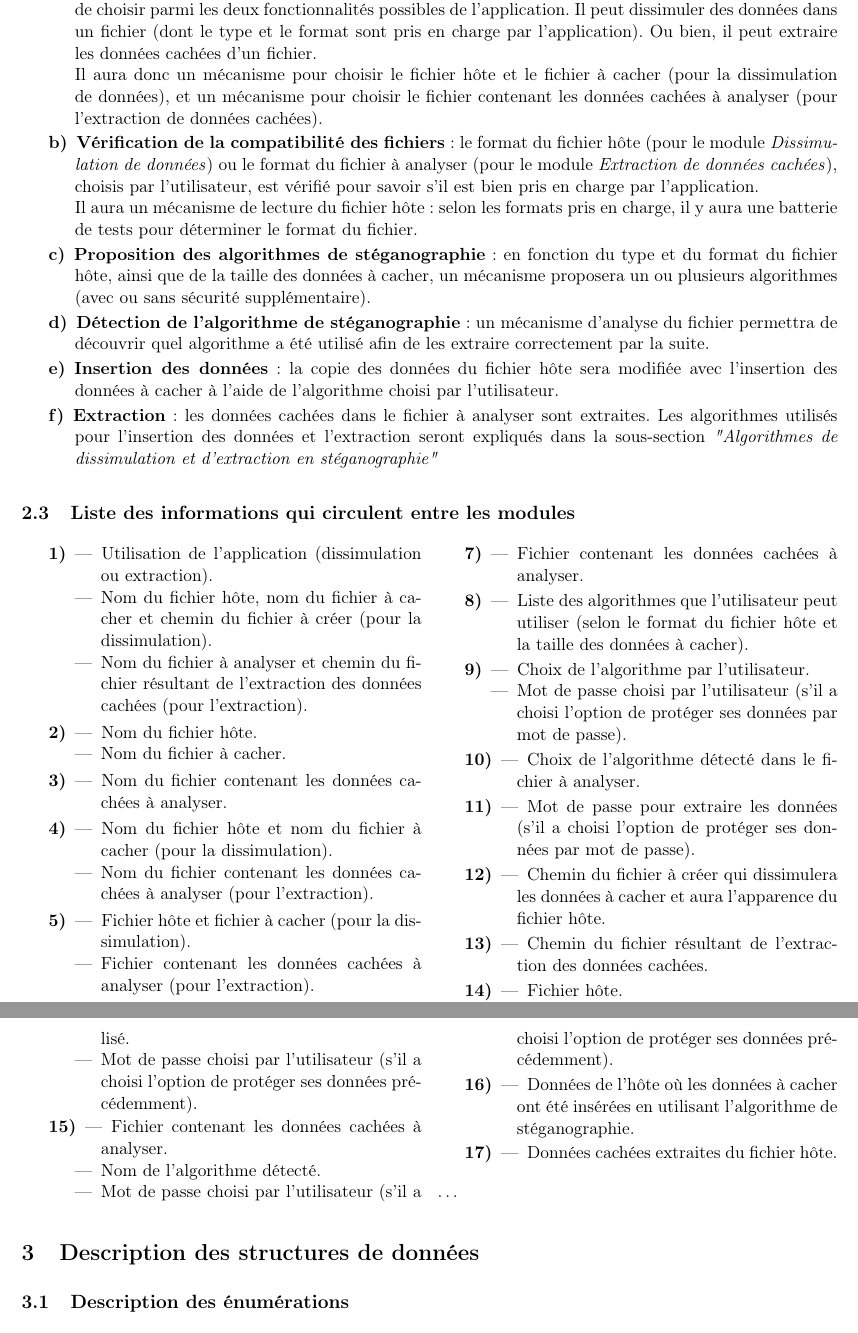
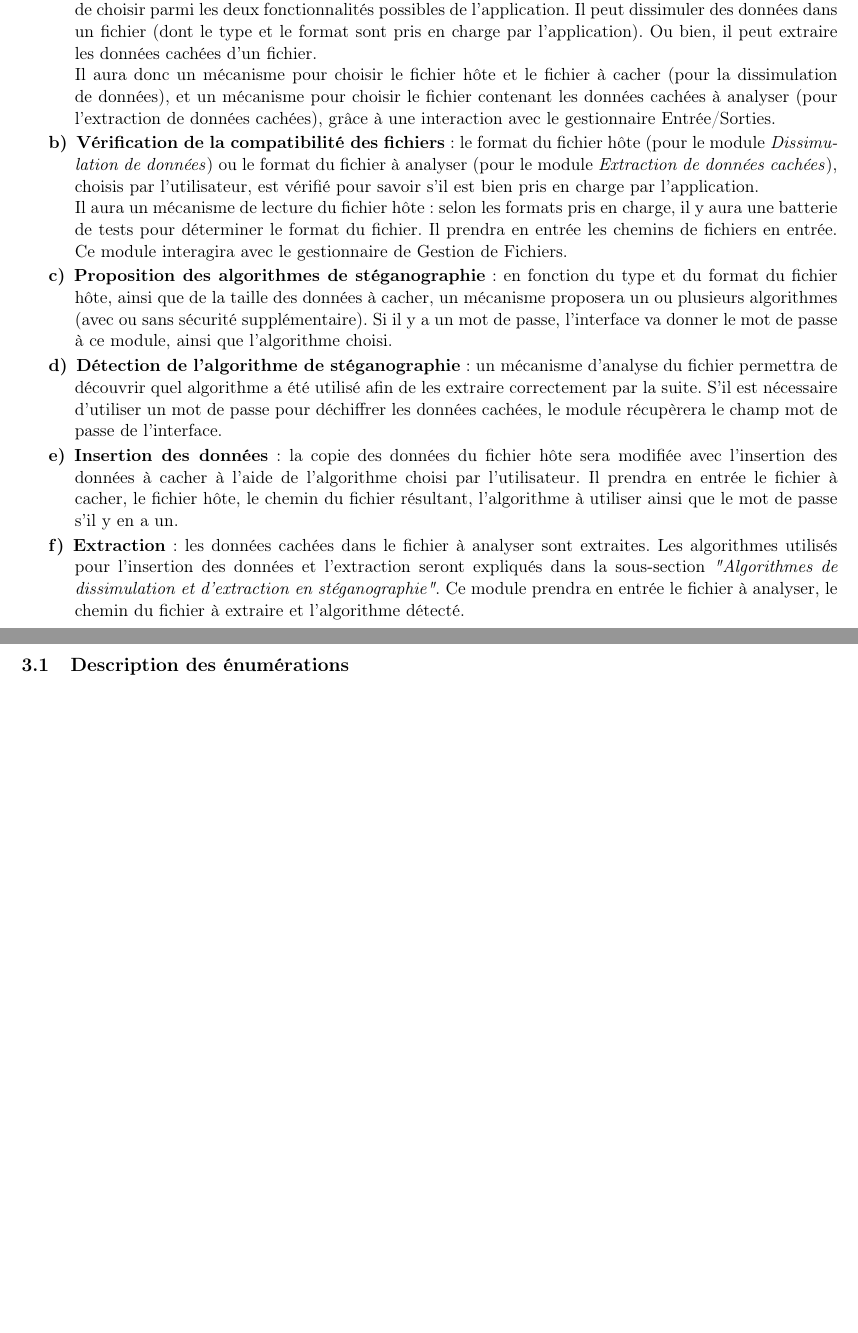
Before and after one commit to Heisenberk/StegX, a LaTeX document (report/3.Specifications/specifications.tex): two parts of pages 5 and 6 of 10 before the commit and two parts of pages 5 and 6 of 9 after it, joined at a grey line, cut so that both start at the same text, the shorter picture padded with empty space. Compiled offline with pdfLaTeX.

Commit message:
Correction specifications
correction organigramme plus court

```diff
--- a/report/3.Specifications/specifications.tex
+++ b/report/3.Specifications/specifications.tex
@@ -92,8 +92,7 @@ des différents modules de l'application.
     Il aura donc un mécanisme pour choisir le fichier hôte et le fichier
     à cacher (pour la dissimulation de données), et un mécanisme pour choisir le
     fichier contenant les données cachées à analyser (pour l'extraction de
-    données cachées).
-
+    données cachées), grâce à une interaction avec le gestionnaire Entrée/Sorties.
 
 \item[b)] \textbf{Vérification de la compatibilité des fichiers} : le format
 	du fichier hôte (pour le module \textit{Dissimulation de données}) ou
@@ -103,56 +102,34 @@ des différents modules de l'application.
 	Il aura un mécanisme de lecture du fichier hôte : selon les formats
 	pris en charge, il y aura une batterie de tests pour déterminer le
 	format du fichier.
+	Il prendra en entrée les chemins de fichiers en entrée. Ce module interagira
+	avec le gestionnaire de Gestion de Fichiers.
 
 \item[c)] \textbf{Proposition des algorithmes de stéganographie} : en fonction
     du type et du format du fichier hôte, ainsi que de la taille des données à
     cacher, un mécanisme proposera un ou plusieurs algorithmes (avec ou sans
-    sécurité supplémentaire).
+    sécurité supplémentaire). Si il y a un mot de passe, l'interface va
+    donner le mot de passe à ce module, ainsi que l'algorithme choisi.
 
 \item[d)] \textbf{Détection de l'algorithme de stéganographie} : un mécanisme
 	d'analyse du fichier permettra de découvrir quel algorithme a été utilisé
-	afin de les extraire correctement par la suite.
+	afin de les extraire correctement par la suite. S'il est nécessaire
+	d'utiliser un mot de passe pour déchiffrer les données cachées, le module
+	récupèrera le champ mot de passe de l'interface.
 
 \item[e)] \textbf{Insertion des données} : la copie des données du fichier hôte
     sera modifiée avec l'insertion des données à cacher à l'aide de l'algorithme
     choisi par l'utilisateur.
+    Il prendra en entrée le fichier à cacher, le fichier hôte, le chemin du
+    fichier résultant, l'algorithme à utiliser ainsi que le mot de passe
+    s'il y en a un.
 
 \item[f)] \textbf{Extraction} : les données cachées dans le fichier à analyser
     sont extraites. Les algorithmes utilisés pour l'insertion des données
     et l'extraction seront expliqués dans la sous-section \textit{"Algorithmes
-    de dissimulation et d'extraction en stéganographie"}
+    de dissimulation et d'extraction en stéganographie"}.
+    Ce module prendra en entrée le fichier à analyser, le chemin du fichier
+    à extraire et l'algorithme détecté.
 
 \end{description}
 
-\subsection{Liste des informations qui circulent entre les modules}
-
-\begin{multicols}{2}
-\begin{description}
-\item[1)]
-\begin{itemize}
-\item Utilisation de l'application (dissimulation ou extraction).
-\item Nom du fichier hôte, nom du fichier à cacher et chemin du fichier à créer
-    (pour la dissimulation).
-\item Nom du fichier à analyser et chemin du fichier résultant de l'extraction
-    des données cachées (pour l'extraction).
-\end{itemize}
-\item[2)]
-\begin{itemize}
-\item Nom du fichier hôte.
-\item Nom du fichier à cacher.
-\end{itemize}
-\item[3)]
-\begin{itemize}
-\item Nom du fichier contenant les données cachées à analyser.
-\end{itemize}
-\item[4)]
-\begin{itemize}
-\item Nom du fichier hôte et nom du fichier à cacher (pour la dissimulation).
-\item Nom du fichier contenant les données cachées à analyser (pour
-    l'extraction).
-\end{itemize}
-\item[5)]
-\begin{itemize}
-\item Fichier hôte et fichier à cacher (pour la dissimulation).
-\item Fichier contenant les données cachées à analyser (pour l'extraction).
-\end{itemize}
@@ -164,63 +136,4 @@ des différents modules de l'application.
-\item[7)]
-\begin{itemize}
-\item Fichier contenant les données cachées à analyser.
-\end{itemize}
-\item[8)]
-\begin{itemize}
-\item Liste des algorithmes que l'utilisateur peut utiliser (selon le format du
-    fichier hôte et la taille des données à cacher).
-\end{itemize}
-\item[9)]
-\begin{itemize}
-\item Choix de l'algorithme par l'utilisateur.
-\item Mot de passe choisi par l'utilisateur (s'il a choisi l'option de protéger
-    ses données par mot de passe).
-\end{itemize}
-\item[10)]
-\begin{itemize}
-\item Choix de l'algorithme détecté dans le fichier à analyser.
-\end{itemize}
-\item[11)]
-\begin{itemize}
-\item Mot de passe pour extraire les données (s'il a choisi l'option de
-    protéger ses données par mot de passe).
-\end{itemize}
-\item[12)]
-\begin{itemize}
-\item Chemin du fichier à créer qui dissimulera les données à cacher et aura
-    l'apparence du fichier hôte.
-\end{itemize}
-\item[13)]
-\begin{itemize}
-\item Chemin du fichier résultant de l'extraction des données cachées.
-\end{itemize}
-\item[14)]
-\begin{itemize}
-\item Fichier hôte.
-\item Fichier à cacher.
-\item Nom de l'algorithme de stéganographie utilisé.
-\item Mot de passe choisi par l'utilisateur (s'il a choisi l'option de protéger
-    ses données précédemment).
-\end{itemize}
-\item[15)]
-\begin{itemize}
-\item Fichier contenant les données cachées à analyser.
-\item Nom de l'algorithme détecté.
-\item Mot de passe choisi par l'utilisateur (s'il a choisi l'option de protéger
-    ses données précédemment).
-\end{itemize}
-\item[16)]
-\begin{itemize}
-\item Données de l'hôte où les données à cacher ont été insérées en utilisant
-    l'algorithme de stéganographie.
-\end{itemize}
-\item[17)]
-\begin{itemize}
-\item Données cachées extraites du fichier hôte.
-\end{itemize}
-\end{description}
-  \ldots
-\end{multicols}
+\newpage
 
 \section{Description des structures de données}
 
```
Also changed, not shown: report/3.Specifications/specifications.tex (19 more changed lines).
